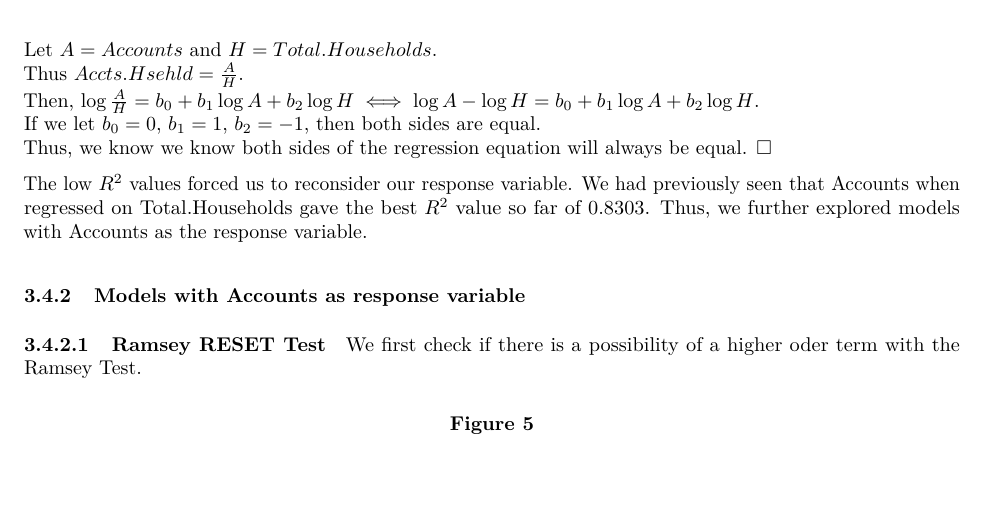
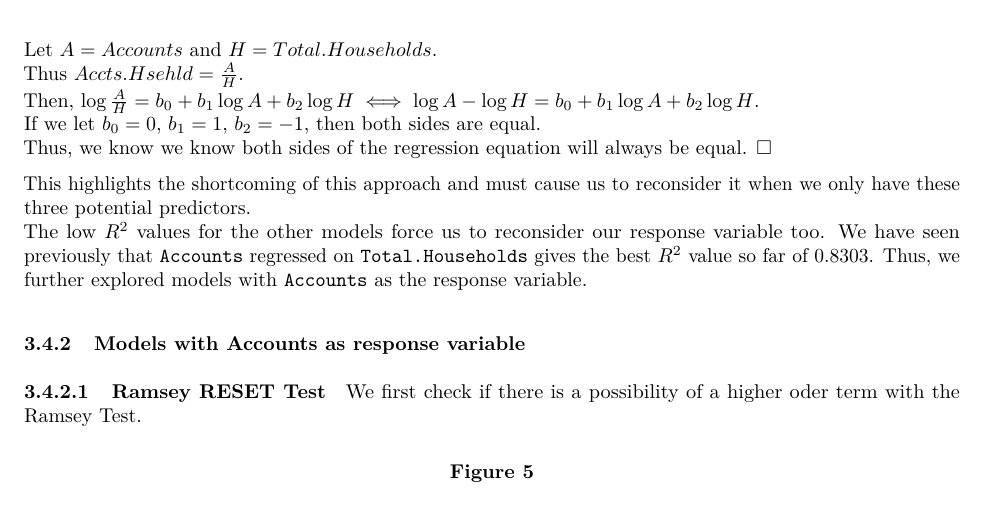
Before and after one commit to cpkaur/msan601casestudies, an R Markdown document (nilsbakercasestudy.Rmd): part of page 5 of 21, cut so that both start at the same text, the shorter picture padded with empty space. The pictures show the output file nilsbakercasestudy.pdf that the author committed with the source.

Commit message:
Finish revising Accts.Hsehld section

```diff
--- a/nilsbakercasestudy.Rmd
+++ b/nilsbakercasestudy.Rmd
@@ -125,7 +125,8 @@ Then, $\log{\frac{A}{H}} = b_0 + b_1 \log{A} + b_2 \log{H} \iff \log{A} - \log{H
 If we let $b_0 = 0$, $b_1 = 1$, $b_2 = -1$, then both sides are equal.
 Thus, we know we know both sides of the regression equation will always be equal. $\Box$
 
-The low $R^2$ values forced us to reconsider our response variable. We had previously seen that Accounts when regressed on Total.Households gave the best $R^2$ value so far of 0.8303. Thus, we further explored models with Accounts as the response variable.
+This highlights the shortcoming of this approach and must cause us to reconsider it when we only have these three potential predictors.
+The low $R^2$ values for the other models force us to reconsider our response variable too. We have seen previously that `Accounts` regressed on `Total.Households` gives the best $R^2$ value so far of 0.8303. Thus, we further explored models with `Accounts` as the response variable.
 
 ### Models with Accounts as response variable
 #### Ramsey RESET Test
```
Also changed, not shown: nilsbakercasestudy.pdf.
